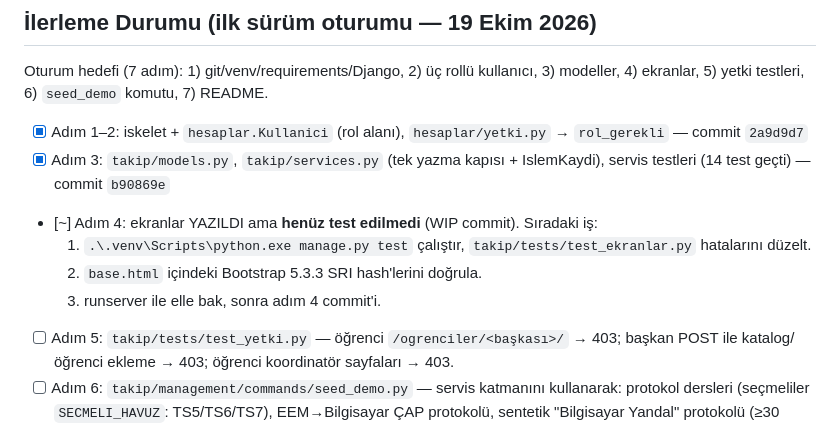
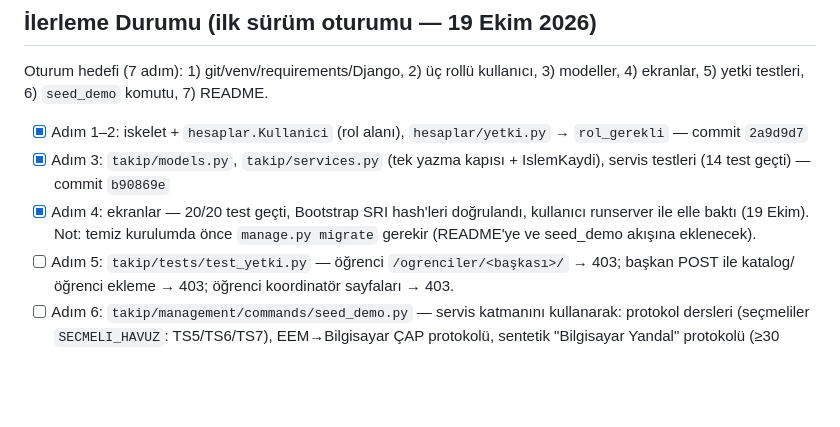
Before and after one commit to Berkaytemur19/cap-yandal-takip, a Markdown page: CLAUDE.md, the part around the change. Rendered like a GitHub page; blank space fills up the shorter version.

Commit message:
Ekranlar tamamlandı: testler ve elle kontrol yapıldı
Co-Authored-By: Claude Opus 5.5 <noreply@anthropic.com>

```diff
--- a/CLAUDE.md
+++ b/CLAUDE.md
@@ -128,10 +128,7 @@ Oturum hedefi (7 adım): 1) git/venv/requirements/Django, 2) üç rollü kullan
 
 - [x] Adım 1–2: iskelet + `hesaplar.Kullanici` (rol alanı), `hesaplar/yetki.py` → `rol_gerekli` — commit `2a9d9d7`
 - [x] Adım 3: `takip/models.py`, `takip/services.py` (tek yazma kapısı + IslemKaydi), servis testleri (14 test geçti) — commit `b90869e`
-- [~] Adım 4: ekranlar YAZILDI ama **henüz test edilmedi** (WIP commit). Sıradaki iş:
-  1. `.\.venv\Scripts\python.exe manage.py test` çalıştır, `takip/tests/test_ekranlar.py` hatalarını düzelt.
-  2. `base.html` içindeki Bootstrap 5.3.3 SRI hash'lerini doğrula.
-  3. runserver ile elle bak, sonra adım 4 commit'i.
+- [x] Adım 4: ekranlar — 20/20 test geçti, Bootstrap SRI hash'leri doğrulandı, kullanıcı runserver ile elle baktı (19 Ekim). Not: temiz kurulumda önce `manage.py migrate` gerekir (README'ye ve seed_demo akışına eklenecek).
 - [ ] Adım 5: `takip/tests/test_yetki.py` — öğrenci `/ogrenciler/<başkası>/` → 403; başkan POST ile katalog/öğrenci ekleme → 403; öğrenci koordinatör sayfaları → 403.
 - [ ] Adım 6: `takip/management/commands/seed_demo.py` — servis katmanını kullanarak: protokol dersleri (seçmeliler `SECMELI_HAVUZ`: TS5/TS6/TS7), EEM→Bilgisayar ÇAP protokolü, sentetik "Bilgisayar Yandal" protokolü (≥30 AKTS, ≥6 ders), kural ayarları (seed değerleri), 3–4 öğrenci (≥1 ÇAP, ≥1 YDP, geriye dönük dersler + GANO), demo hesapları (koordinator / baskan / öğrenciler).
 - [ ] Adım 7: README.md (sıfırdan kurulum + demo hesapları).
```
